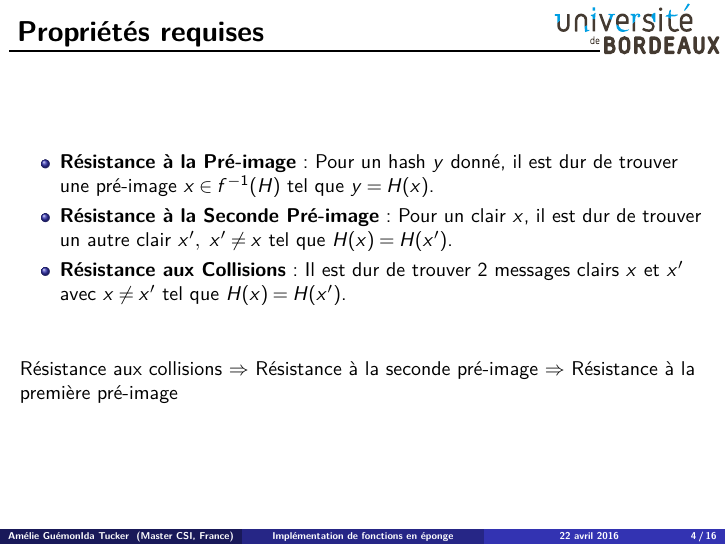
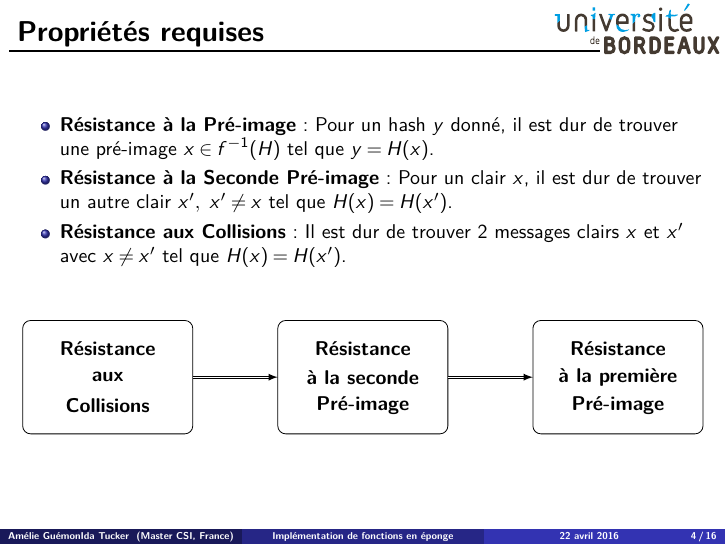
Before and after one commit to pouwapouwa/HachingAlgo, LaTeX slides (Presentation/slides/slides.tex, which reads Presentation/slides/main.tex): page 4 of 16. Compiled offline with pdfLaTeX.

Commit message:
Mon dessin

```diff
--- a/Presentation/slides/main.tex
+++ b/Presentation/slides/main.tex
@@ -88,8 +103,29 @@ Une fonction de hashage est une application qui associe à un ensemble de dépar
           \item \textbf{Résistance à la Seconde Pré-image}: Pour un clair $x$, il est dur de trouver un autre clair $x',\ x'\neq x$ tel que $H(x) = H(x')$.
           \item \textbf{Résistance aux Collisions}: Il est dur de trouver 2 messages clairs $x$ et $x'$ avec $x \neq x'$ tel que $H(x) = H(x')$.
           \end{itemize}
-  \vspace{0.8cm}
-  Résistance aux collisions $\Rightarrow$ Résistance à la seconde pré-image $\Rightarrow$ Résistance à la première pré-image
+\vfill
+  \begin{figure}[H]
+        \centering
+        \begin{tikzpicture}[scale=1]
+          \draw  [rounded corners] (-6,0) rectangle (-3,2);
+          \node [align=center] at (-4.5,1.5){\textbf{Résistance}};
+          \node [align=center] at (-4.5, 1){\textbf{aux}};
+          \node [align=center] at (-4.5,0.5){\textbf{Collisions}};
+
+          \draw  [rounded corners] (-1.5,0) rectangle (1.5,2);
+          \node [align=center] at (0,1.5){\textbf{Résistance}};
+          \node [align=center] at (0, 1){\textbf{à la seconde}};
+          \node [align=center] at (0,0.5){\textbf{Pré-image}};
+
+          \draw  [rounded corners] (3,0) rectangle (6,2);
+          \node [align=center] at (4.5,1.5){\textbf{Résistance}};
+          \node [align=center] at (4.5, 1){\textbf{à la première}};
+          \node [align=center] at (4.5,0.5){\textbf{Pré-image}};
+
+        \draw [->, >=latex, double] (-3,1) -- (-1.5,1);
+        \draw [->, >=latex, double] (1.5,1) -- (3,1);
+    \end{tikzpicture}
+\end{figure}
 \vfill
 \end{frame}
 
```
Also changed, not shown: Presentation/slides/slides.pdf, Presentation/slides/main.tex (15 more changed lines). Lines whose indentation alone changed are shown as unchanged.
